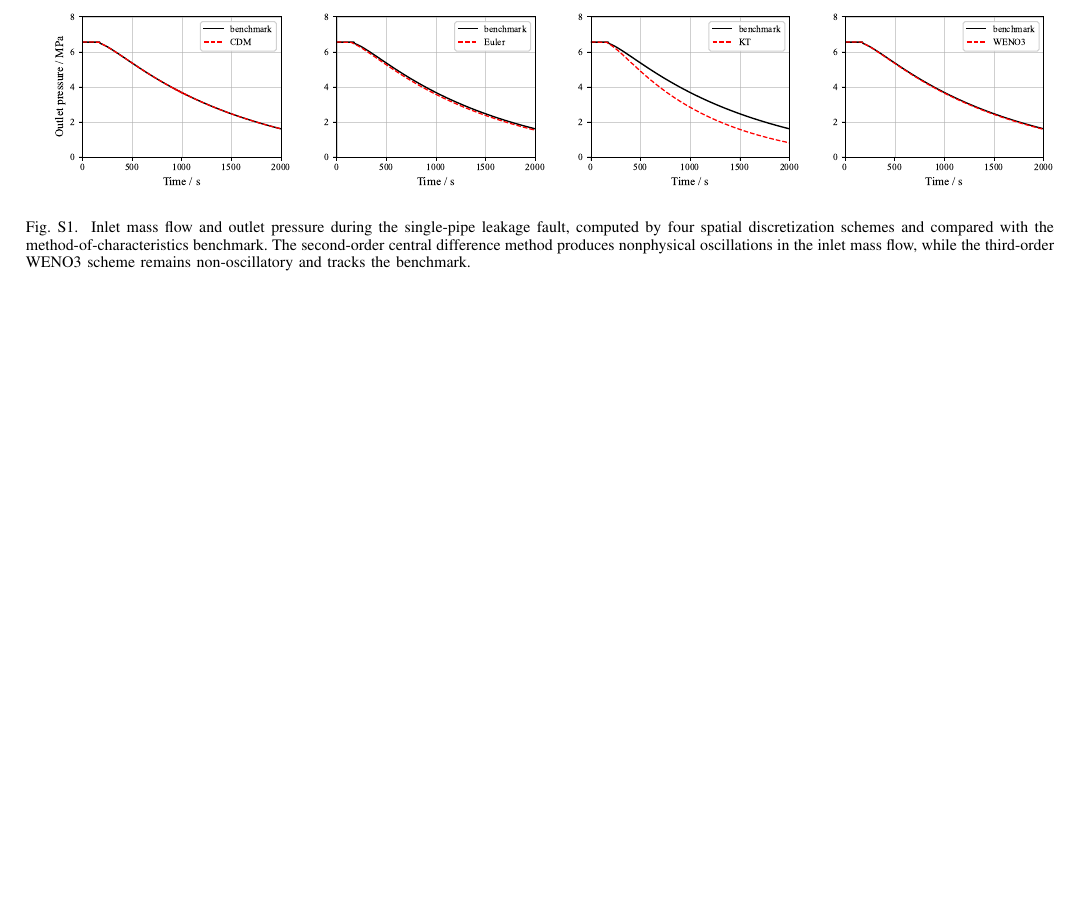
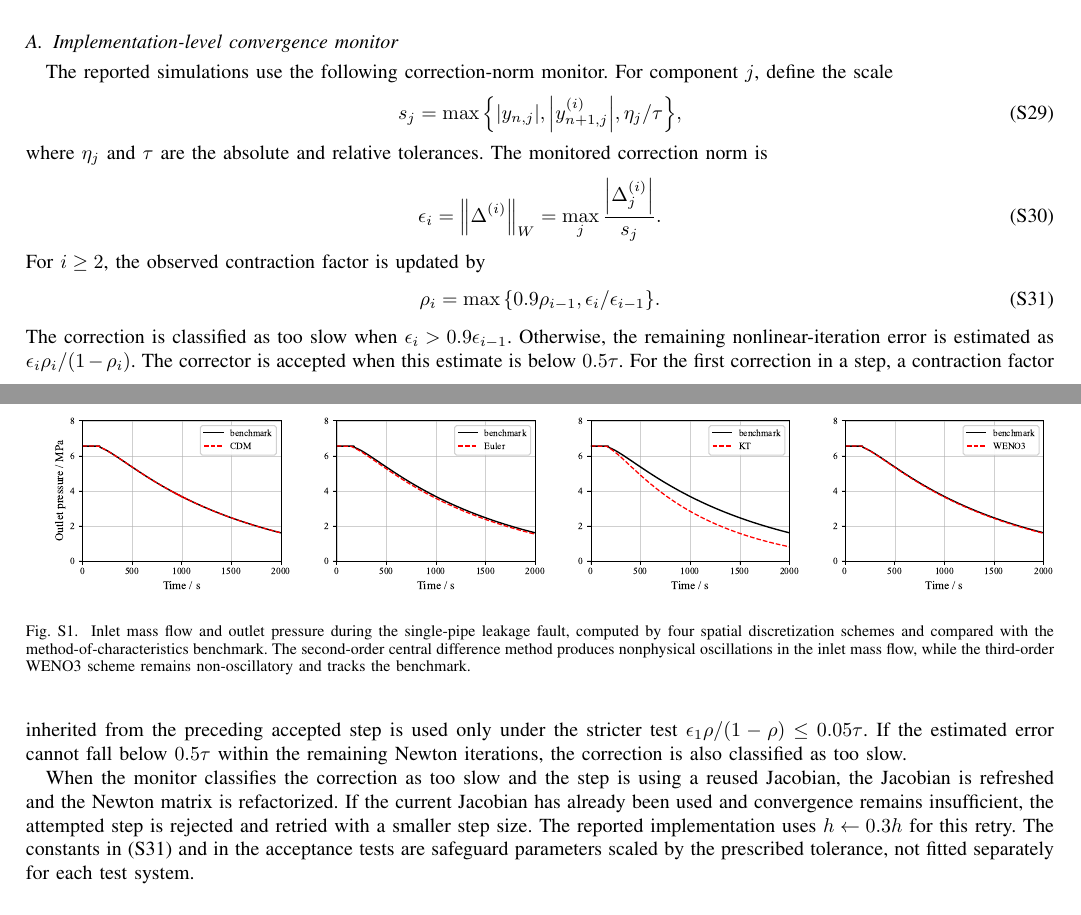
Before and after one commit to rzyu45/VOVS-NDF-Supplementary, a LaTeX paper (main.tex): part of page 4 of 6 before the commit and two parts of pages 3 and 4 of 7 after it, the two joined at a grey line, cut at the place of the change, the shorter picture padded with empty space. Compiled offline with pdfLaTeX.

Commit message:
docs: add implementation convergence details

```diff
--- a/main.tex
+++ b/main.tex
@@ -231,6 +231,34 @@ Both actions improve the local contraction estimate when they reduce the factors
 In the local linear regime, the observed ratio $\norm{\Delta^{(i+1)}}/\norm{\Delta^{(i)}}$ estimates the contraction factor up to the quadratic remainder.
 Thus, the implementation must monitor the observed Newton update or residual contraction and refresh the Jacobian, refactorize the Newton matrix, or reduce the step size when the contraction deteriorates.}
 
+\subsection{Implementation-level convergence monitor}
+\label{app:simplified_newton_monitor}
+
+\rev{The reported simulations use the following correction-norm monitor.
+For component $j$, define the scale}
+\begin{equation}\label{eq:app_newton_scale}
+\rev{s_j=\max\qty{\qty|y_{n,j}|,\qty|y_{n+1,j}^{(i)}|,\eta_j/\tau},}
+\end{equation}
+\rev{where $\eta_j$ and $\tau$ are the absolute and relative tolerances.
+The monitored correction norm is}
+\begin{equation}\label{eq:app_newton_correction_norm}
+\rev{\epsilon_i=\norm{\Delta^{(i)}}_W=\max_j\frac{\qty|\Delta_j^{(i)}|}{s_j}.}
+\end{equation}
+\rev{For $i\geq2$, the observed contraction factor is updated by}
+\begin{equation}\label{eq:app_newton_rho_update}
+\rev{\rho_i=\max\qty{0.9\rho_{i-1},\epsilon_i/\epsilon_{i-1}}.}
+\end{equation}
+\rev{The correction is classified as too slow when $\epsilon_i>0.9\epsilon_{i-1}$.
+Otherwise, the remaining nonlinear-iteration error is estimated as $\epsilon_i\rho_i/(1-\rho_i)$.
+The corrector is accepted when this estimate is below $0.5\tau$.
+For the first correction in a step, a contraction factor inherited from the preceding accepted step is used only under the stricter test $\epsilon_1\rho/(1-\rho)\leq0.05\tau$.
+If the estimated error cannot fall below $0.5\tau$ within the remaining Newton iterations, the correction is also classified as too slow.}
+
+\rev{When the monitor classifies the correction as too slow and the step is using a reused Jacobian, the Jacobian is refreshed and the Newton matrix is refactorized.
+If the current Jacobian has already been used and convergence remains insufficient, the attempted step is rejected and retried with a smaller step size.
+The reported implementation uses $h\leftarrow0.3h$ for this retry.
+The constants in \eqref{eq:app_newton_rho_update} and in the acceptance tests are safeguard parameters scaled by the prescribed tolerance, not fitted separately for each test system.}
+
 \section{Numerical Dispersion in the Spatial Discretization of the Gas-Network PDEs}
 \label{app:numerical_dispersion}
 
```
Also changed, not shown: CODEX_INDEX.md (+1 -1 lines).
